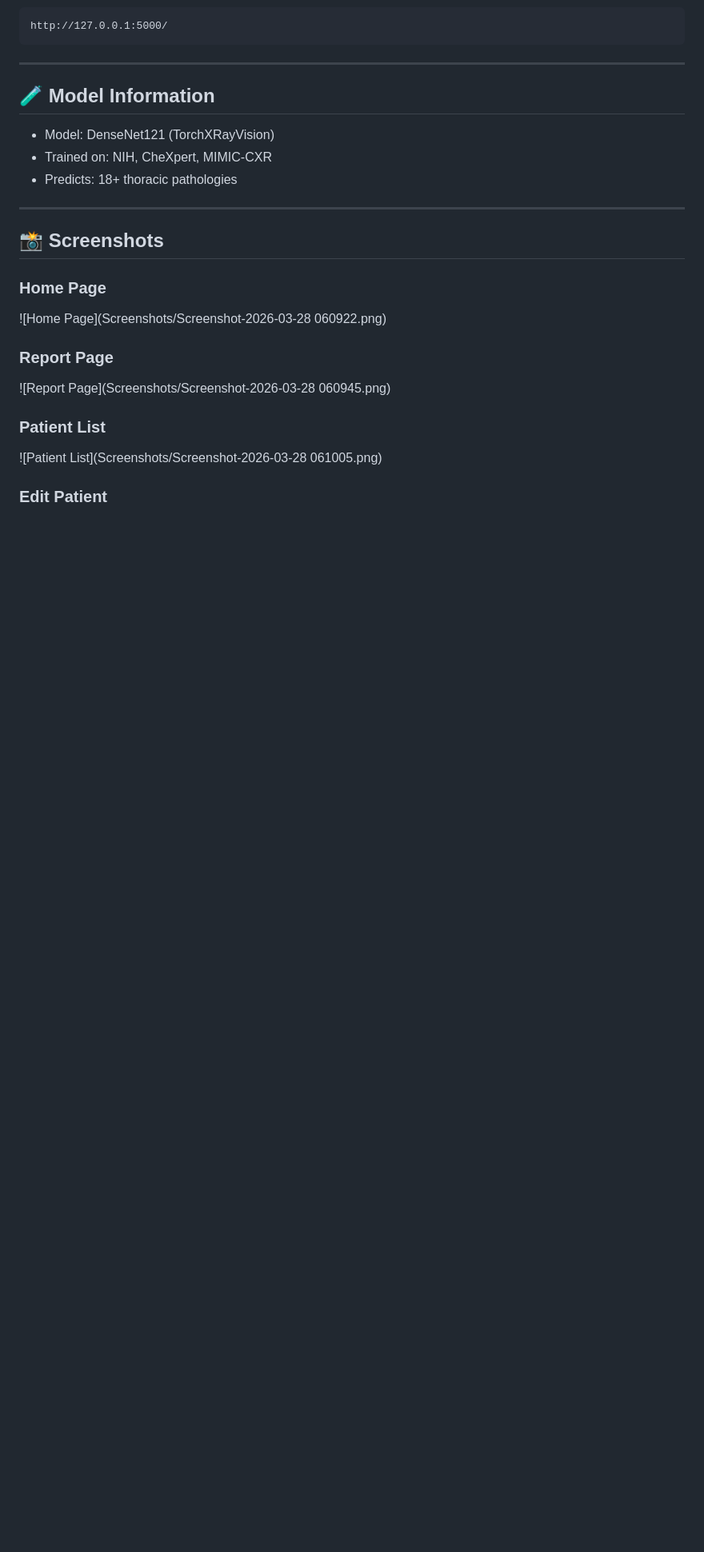
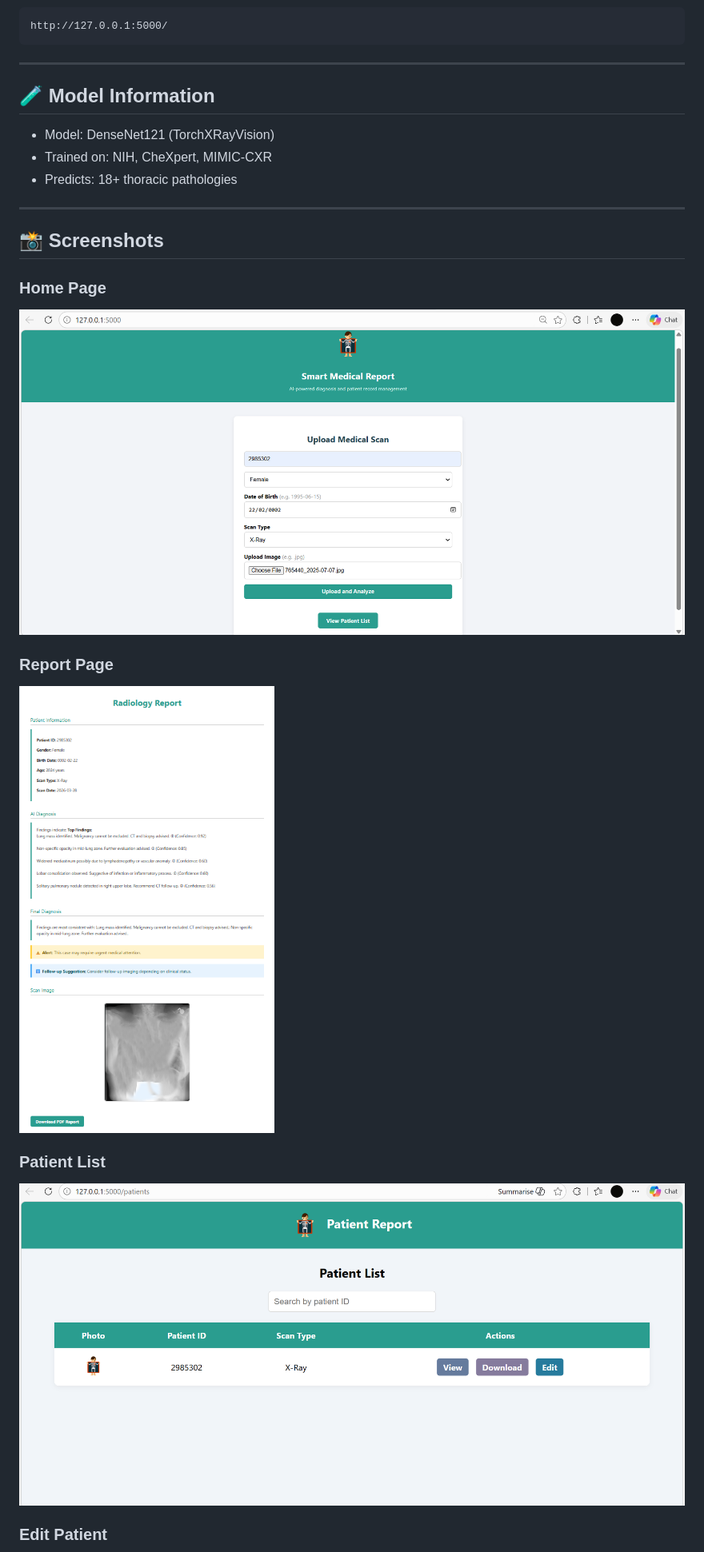
Before and after one commit to Eitharba/Smart_Medical_Report_System, a Markdown page: README.md, the part around one of its changes. Shown at 80% size. Rendered like a GitHub page; blank space fills up the shorter version.

```diff
--- a/README.md
+++ b/README.md
@@ -130,12 +130,12 @@ http://127.0.0.1:5000/
 ## 📸 Screenshots
 
 ### Home Page
-![Home Page](Screenshots/Screenshot-2026-03-28 060922.png)
+![Home Page](Screenshots/Screenshot-2026-03-28%20060922.png)
 
 ### Report Page
-![Report Page](Screenshots/Screenshot-2026-03-28 060945.png)
+![Report Page](Screenshots/Screenshot-2026-03-28%20060945.png)
 
 ### Patient List
-![Patient List](Screenshots/Screenshot-2026-03-28 061005.png)
+![Patient List](Screenshots/Screenshot-2026-03-28%20061005.png)
 
 ### Edit Patient
```
Also changed, not shown: other parts of README.md (+2 -2 lines).
